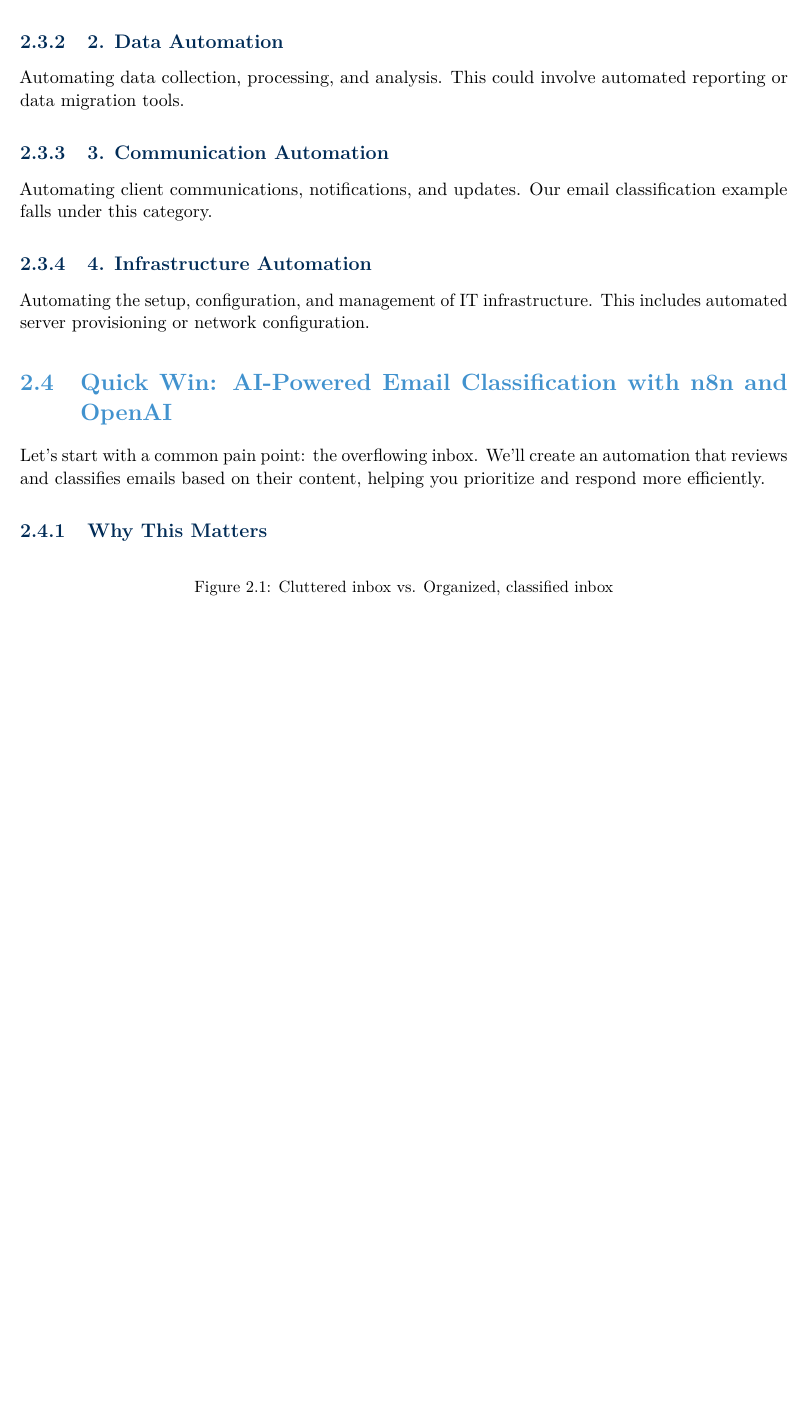
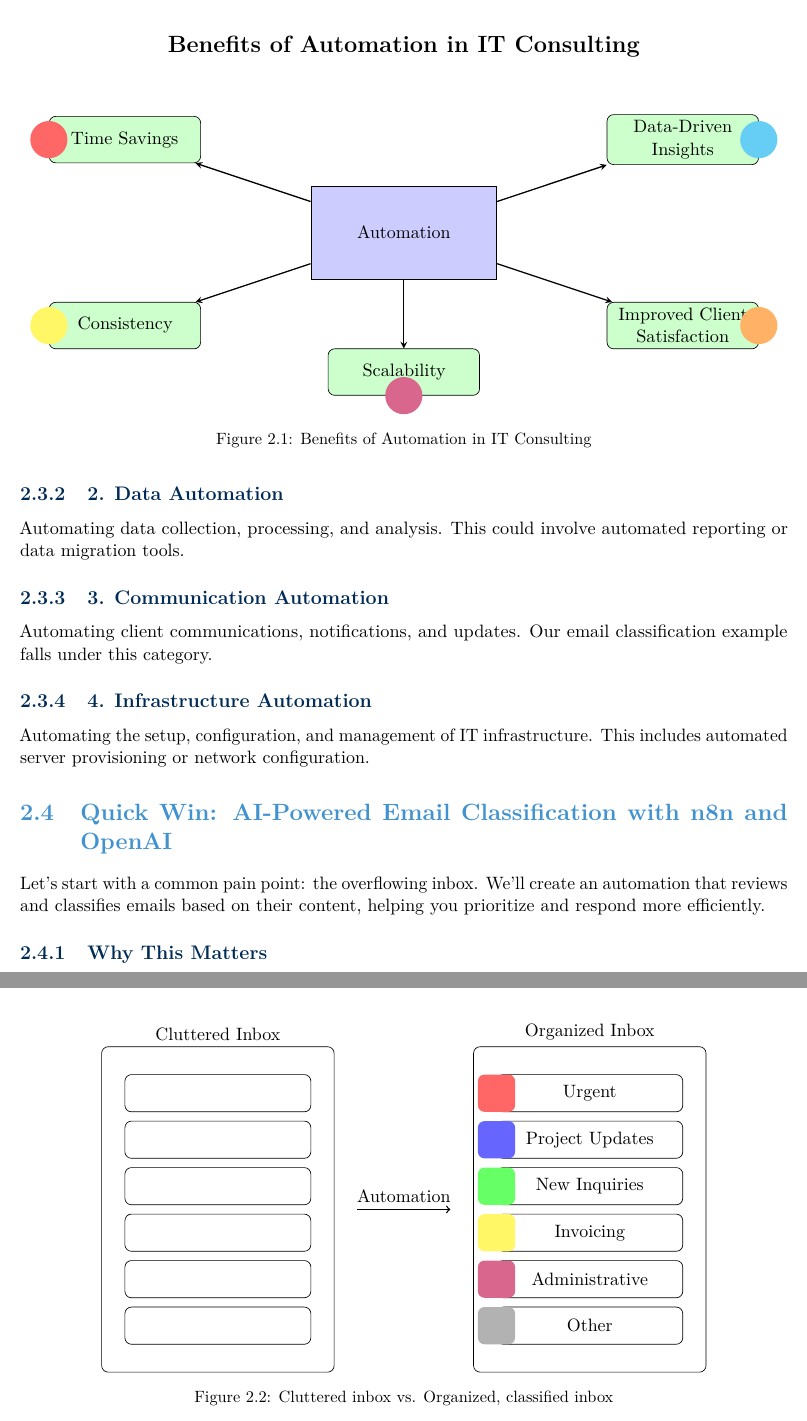
Before and after one commit to protomated/book-ITConsultantHandbook, a LaTeX thesis (main.tex, which reads chapters/01-automation-fundamental.tex): part of page 13 of 69 before the commit and two parts of pages 13 and 14 of 70 after it, the two joined at a grey line, cut at the place of the change, the shorter picture padded with empty space. Compiled offline with pdfLaTeX.

Commit message:
adds chap 1 illustration

```diff
--- a/chapters/01-automation-fundamental.tex
+++ b/chapters/01-automation-fundamental.tex
@@ -18,7 +20,44 @@ Automation in IT consulting refers to the use of technology to perform repetitiv
     \item \textbf{Data-Driven Insights}: Automated processes can generate valuable data for decision-making.
 \end{itemize}
 
-% TODO @illustrate: Infographic showing the benefits of automation in IT consulting
+\begin{figure}[h]
+    \centering
+    \begin{tikzpicture}
+        [
+        benefit/.style={rectangle, draw, fill=green!20, rounded corners, text width=3cm, align=center, minimum height=1cm},
+        icon/.style={circle, fill=#1, minimum size=0.8cm},
+        arrow/.style={->, >=stealth, thick}
+        ]
+        % Title
+        \node[font=\Large\bfseries] (title) at (0,4) {Benefits of Automation in IT Consulting};
+
+        % Central node
+        \node[rectangle, draw, fill=blue!20, minimum width=4cm, minimum height=2cm, align=center] (automation) at (0,0) {Automation};
+
+        % Benefit nodes
+        \node[benefit] (time) at (-6,2) {Time Savings};
+        \node[benefit] (consistency) at (-6,-2) {Consistency};
+        \node[benefit] (scalability) at (0,-3) {Scalability};
+        \node[benefit] (satisfaction) at (6,-2) {Improved Client Satisfaction};
+        \node[benefit] (insights) at (6,2) {Data-Driven Insights};
+
+        % Icons
+        \node[icon=red!60] at (time.west) {};
+        \node[icon=yellow!60] at (consistency.west) {};
+        \node[icon=purple!60] at (scalability.south) {};
+        \node[icon=orange!60] at (satisfaction.east) {};
+        \node[icon=cyan!60] at (insights.east) {};
+
+        % Arrows
+        \draw[arrow] (automation) -- (time);
+        \draw[arrow] (automation) -- (consistency);
+        \draw[arrow] (automation) -- (scalability);
+        \draw[arrow] (automation) -- (satisfaction);
+        \draw[arrow] (automation) -- (insights);
+    \end{tikzpicture}
+    \caption{Benefits of Automation in IT Consulting}
+    \label{fig:automation_benefits}
+\end{figure}
 
 \section{Types of Automation Relevant to IT Consulting}
 
@@ -42,5 +82,42 @@ Let's start with a common pain point: the overflowing inbox. We'll create an aut
 
 \begin{figure}[h]
     \centering
-    % TODO @illustrate: Cluttered inbox vs. Organized, classified inbox
+    \begin{tikzpicture}[
+        inbox/.style={rectangle, draw, rounded corners, minimum width=5cm, minimum height=7cm},
+        email/.style={rectangle, draw, rounded corners, fill=white, minimum width=4cm, minimum height=0.8cm},
+        label/.style={rectangle, rounded corners, fill=#1, minimum width=0.8cm, minimum height=0.8cm},
+    ]
+        % Cluttered Inbox
+        \node[inbox] (cluttered) at (0,0) {};
+        \node[above] at (cluttered.north) {Cluttered Inbox};
+        \foreach \y in {2.5,1.5,0.5,-0.5,-1.5,-2.5} {
+            \node[email] at (0,\y) {};
+        }
+
+        % Arrow
+        \draw[->,thick] (3,0) -- (5,0) node[midway,above] {Automation};
+
+        % Organized Inbox
+        \node[inbox] (organized) at (8,0) {};
+        \node[above] at (organized.north) {Organized Inbox};
+
+        % Classified emails
+        \node[email] (urgent) at (8,2.5) {Urgent};
+        \node[label=red!60] at (urgent.west) {};
+
+        \node[email] (project) at (8,1.5) {Project Updates};
+        \node[label=blue!60] at (project.west) {};
+
+        \node[email] (inquiry) at (8,0.5) {New Inquiries};
+        \node[label=green!60] at (inquiry.west) {};
+
+        \node[email] (invoice) at (8,-0.5) {Invoicing};
+        \node[label=yellow!60] at (invoice.west) {};
+
+        \node[email] (admin) at (8,-1.5) {Administrative};
+        \node[label=purple!60] at (admin.west) {};
+
+        \node[email] (other) at (8,-2.5) {Other};
+        \node[label=gray!60] at (other.west) {};
+    \end{tikzpicture}
     \caption{Cluttered inbox vs. Organized, classified inbox}
```
Also changed, not shown: out/main.pdf, chapters/01-automation-fundamental.tex (11 more changed lines).
